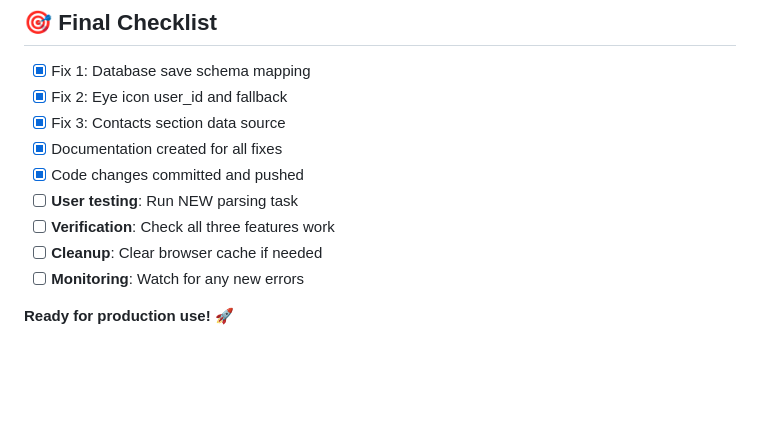
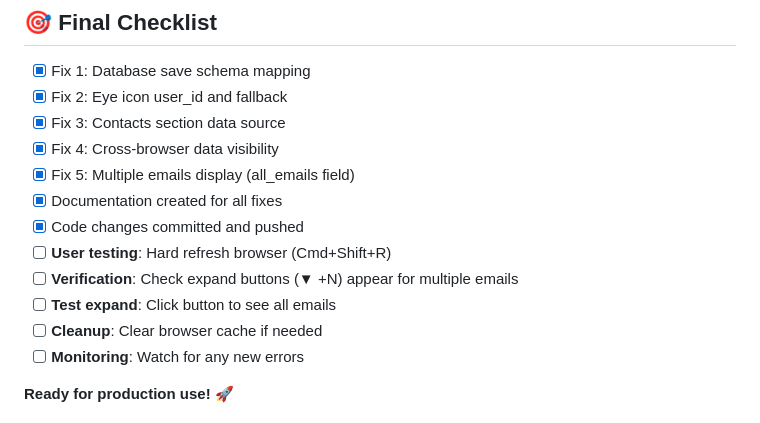
Before and after one commit to gymnastika/parsing_project, a Markdown page: database/ALL_FIXES_SUMMARY.md, the part around the change. Rendered like a GitHub page; blank space fills up the shorter version.

Commit message:
Auto-commit: обновление от Claude

```diff
--- a/database/ALL_FIXES_SUMMARY.md
+++ b/database/ALL_FIXES_SUMMARY.md
@@ -410,10 +410,13 @@ Old tasks (before fixes):
 - [x] Fix 1: Database save schema mapping
 - [x] Fix 2: Eye icon user_id and fallback
 - [x] Fix 3: Contacts section data source
+- [x] Fix 4: Cross-browser data visibility
+- [x] Fix 5: Multiple emails display (all_emails field)
 - [x] Documentation created for all fixes
 - [x] Code changes committed and pushed
-- [ ] **User testing**: Run NEW parsing task
-- [ ] **Verification**: Check all three features work
+- [ ] **User testing**: Hard refresh browser (Cmd+Shift+R)
+- [ ] **Verification**: Check expand buttons (▼ +N) appear for multiple emails
+- [ ] **Test expand**: Click button to see all emails
 - [ ] **Cleanup**: Clear browser cache if needed
 - [ ] **Monitoring**: Watch for any new errors
 
```
